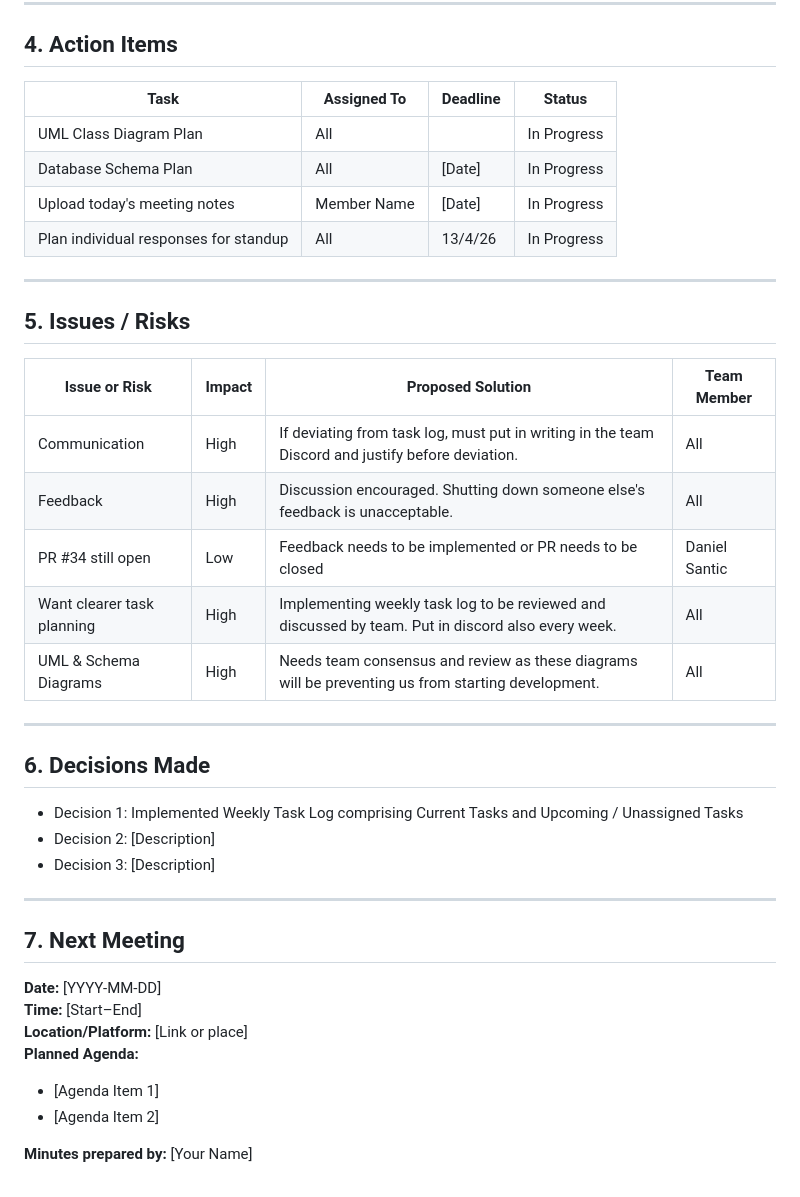
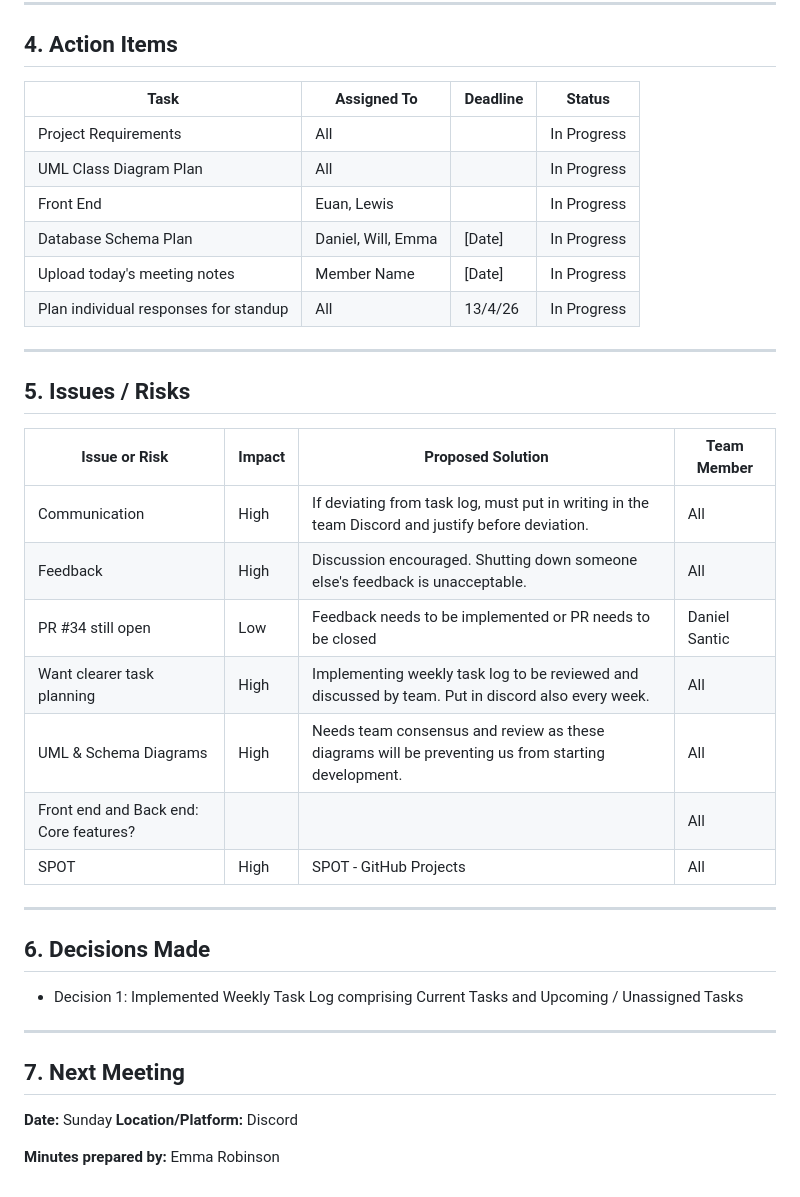
Before and after one commit to codependant-variables/ai-and-me, a Markdown page: Documentation/Meetings/20260412-meeting.md, the part around one of its changes. GitHub-like rendering.

```diff
--- a/Documentation/Meetings/20260412-meeting.md
+++ b/Documentation/Meetings/20260412-meeting.md
@@ -100,36 +147,34 @@ Collaborative Diagram: [https://excalidraw.com/#room=1c2d6c3e7a566805617d,-bIG8v
 - Plan agenda for Team Meeting Sunday 19/4/26
 ---
 ## 4. Action Items
-| Task                                  | Assigned To | Deadline | Status      |
-| ------------------------------------- | ----------- | -------- | ----------- |
-| UML Class Diagram Plan                | All         |          | In Progress |
-| Database Schema Plan<br>              | All         | [Date]   | In Progress |
-| Upload today's meeting notes          | Member Name | [Date]   | In Progress |
-| Plan individual responses for standup | All         | 13/4/26  | In Progress |
+| Task                                  | Assigned To        | Deadline | Status      |
+| ------------------------------------- | ------------------ | -------- | ----------- |
+| Project Requirements                  | All                |          | In Progress |
+| UML Class Diagram Plan                | All                |          | In Progress |
+| Front End                             | Euan, Lewis        |          | In Progress |
+| Database Schema Plan<br>              | Daniel, Will, Emma | [Date]   | In Progress |
+| Upload today's meeting notes          | Member Name        | [Date]   | In Progress |
+| Plan individual responses for standup | All                | 13/4/26  | In Progress |
 
 ---
 ## 5. Issues / Risks
-| Issue or Risk              | Impact | Proposed Solution                                                                                  | Team Member   |
-| -------------------------- | ------ | -------------------------------------------------------------------------------------------------- | ------------- |
-| Communication              | High   | If deviating from task log, must put in writing in the team Discord and justify before deviation.  | All           |
-| Feedback                   | High   | Discussion encouraged. Shutting down someone else's feedback is unacceptable.                      | All           |
-| PR #34 still open          | Low    | Feedback needs to be implemented or PR needs to be closed                                          | Daniel Santic |
-| Want clearer task planning | High   | Implementing weekly task log to be reviewed and discussed by team. Put in discord also every week. | All           |
-| UML & Schema Diagrams      | High   | Needs team consensus and review as these diagrams will be preventing us from starting development. | All           |
+| Issue or Risk                          | Impact | Proposed Solution                                                                                  | Team Member   |
+| -------------------------------------- | ------ | -------------------------------------------------------------------------------------------------- | ------------- |
+| Communication                          | High   | If deviating from task log, must put in writing in the team Discord and justify before deviation.  | All           |
+| Feedback                               | High   | Discussion encouraged. Shutting down someone else's feedback is unacceptable.                      | All           |
+| PR #34 still open                      | Low    | Feedback needs to be implemented or PR needs to be closed                                          | Daniel Santic |
+| Want clearer task planning             | High   | Implementing weekly task log to be reviewed and discussed by team. Put in discord also every week. | All           |
+| UML & Schema Diagrams                  | High   | Needs team consensus and review as these diagrams will be preventing us from starting development. | All           |
+| Front end and Back end: Core features? |        |                                                                                                    | All           |
+| SPOT                                   | High   | SPOT - GitHub Projects                                                                             | All           |
 
 ---
 ## 6. Decisions Made
 - Decision 1: Implemented Weekly Task Log comprising Current Tasks and Upcoming / Unassigned Tasks
-- Decision 2: [Description]
-- Decision 3: [Description]
 
 ---
 ## 7. Next Meeting
-**Date:** [YYYY-MM-DD]
-**Time:** [Start–End]
-**Location/Platform:** [Link or place]
-**Planned Agenda:**
-- [Agenda Item 1]
-- [Agenda Item 2]
+**Date:** Sunday
+**Location/Platform:** Discord
 
-**Minutes prepared by:** [Your Name]
+**Minutes prepared by:** Emma Robinson
```
Also changed, not shown: other parts of Documentation/Meetings/20260412-meeting.md (+66 -19 lines), Documentation/Project Requirements.md (added, +168 -0 lines).
